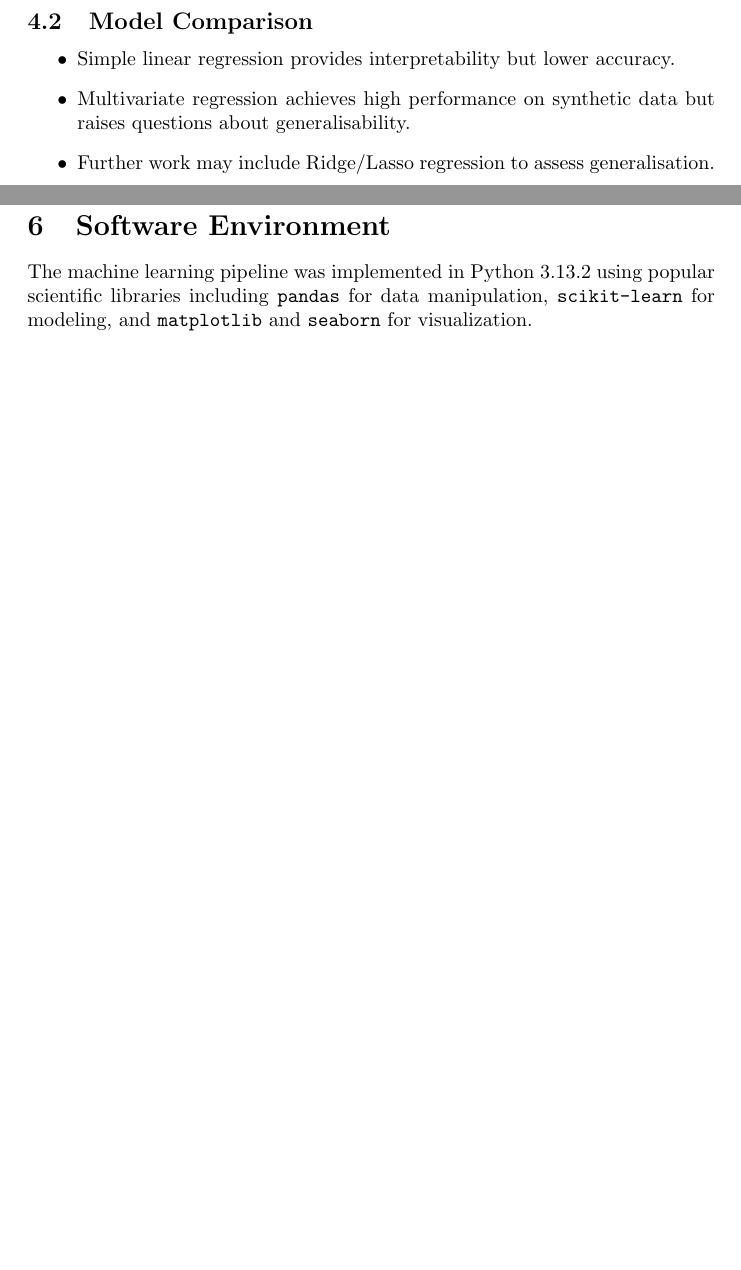
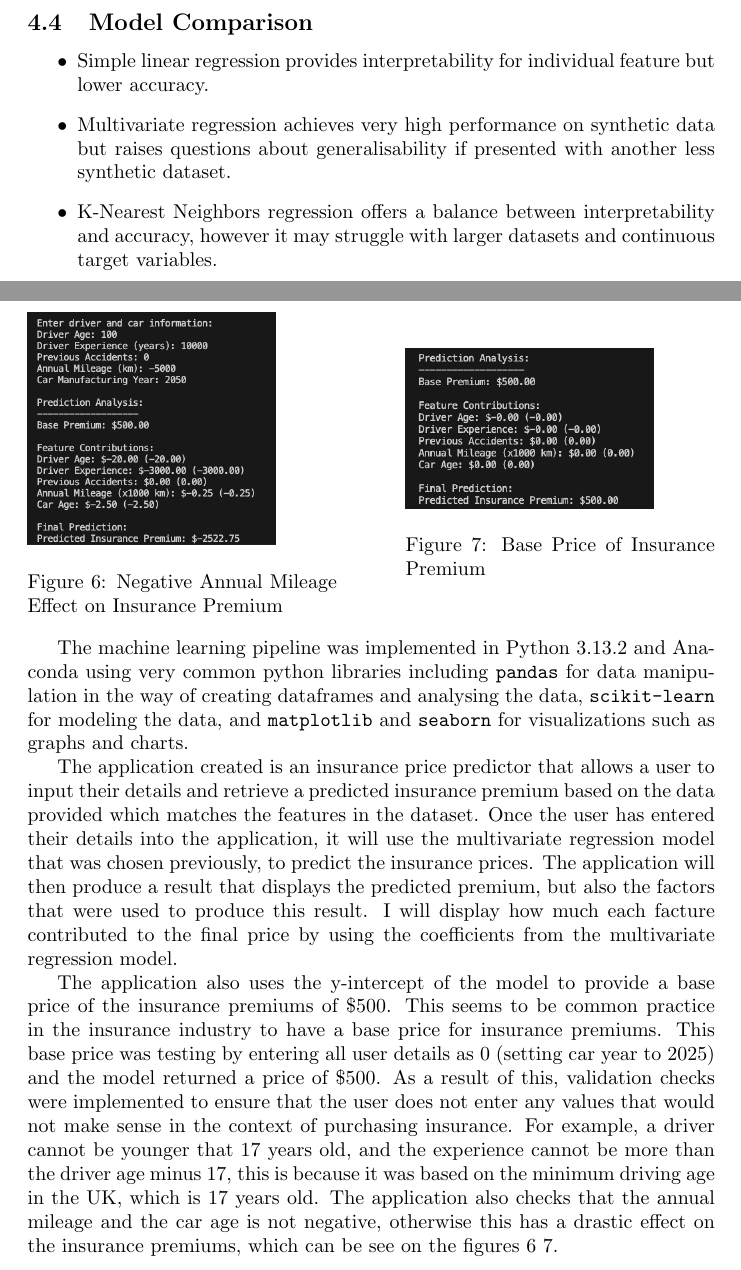
Before and after one commit to tamasfried/CarInsuranceMLProject, a LaTeX paper (LaTex/main.tex): two parts of pages 7 and 8 of 12 before the commit and two parts of pages 8 and 9 of 13 after it, joined at a grey line, cut so that both start at the same text, the shorter picture padded with empty space. The pictures show the PDF file LaTex/main.pdf that the author committed with the source.

Commit message:
Software Environment and Application + added imaged

```diff
--- a/LaTex/main.tex
+++ b/LaTex/main.tex
@@ -92,11 +92,14 @@ where $\beta_0$ is the intercept and $\beta_i$ are the coefficients learned from
 \includegraphics[width=0.8\textwidth]{age_insurance_LR.png}
 \caption{Regression Line: Driver Age vs Insurance Premium}\label{fig:regression_age}
 \end{figure}
-In the above figure \ref{fig:regression_age}, the relationship between driver age and insurance premium is shown. Although the data is not prefectly linear, it does show a trend that as the driver age increases, the insurance premium decreases.This aligns with the negative correlation seen in the heatmap.
-
+In the above figure \ref{fig:regression_age}, the relationship between driver age and insurance premium is shown. Although the data is not perfectly linear, it does show a trend that as the driver age increases, the insurance premium decreases.This aligns with the negative correlation seen in the heatmap. The R2 score for this model was 57.19\% which indicates that 57\% of of the price variance in insurance premiums can be explained by the age of the driver. This is a fairly low score for a linear regressions model, however this is to be expected as it is commonly known that there are many factors that can affect the price of car insurance premiums.
+\subsection{Multivariate Regression}
 \begin{figure}[h]
 \centering
 \includegraphics[width=0.8\textwidth]{actual_vs_predicted.png}
 \caption{Actual vs Predicted Premiums (Multivariate Model)}\label{fig:multivariate_regression}
 \end{figure}
 
+Multivariate regression is just like the simple linear regression, however, it uses multiple features to predict the target variable. In this model, it was trained on all of the features in the dataset, minus 'Vehicle Manufacturing Year' as this was not required due to the fact that 'Vehicle Age' in years was already included. The X values used included: 'Driver Age', 'Driver Experience', 'Previous Accidents', 'Annual Mileage (x1000 km)', and 'Car Age'. The model was once again trained using the \texttt{scikit-learn} model\cite{scikit_LR}. In the above figure \ref{fig:multivariate_regression}, the actual insurance prices are plotted against the predicted insurance prices. The model unusually predicts the prices perfectly, with an R squared score of 1.0, meaning that the model was 100\% correct in all of it's predictions. This indicated that the dataset being used may have been artificially generated using a similar model, or that the dataset is just too small to be able to generalise. Either way, the perfect score of this model makes it an obvious choice for the model to use for the application.
+
+\newpage
@@ -103,19 +111,38 @@ In the above figure \ref{fig:regression_age}, the relationship between driver ag
+\includegraphics[width=0.8\textwidth]{knn_regression.png}
+\caption{K-Nearest Neighbors Regression Results}\label{fig:knn_regression}
+\end{figure}
+
+K-Nearest neighbors (KNN) is a model that predicts the target variable based on the average of it's "Nearest Neighbors", hence the name. This model is useful for clustering data into groups, however it is not as useful for predicting a continuous value such as insurance premiums. However, it is still worth testing to see how it may perform against the other models. The model show in figure \ref{fig:knn_regression} shows that the model has a Mean Squared Error (MSE) of 1.35, which is a fairly low score in terms of MSE. This, along with the R squared score of 0.96 does still indicate that the model is fairly accurate, however it is not as accurate as the perfect multivariate regression model.
+
 \subsection{Model Comparison}
 
 \begin{itemize}
-\item Simple linear regression provides interpretability but lower accuracy.
-\item Multivariate regression achieves high performance on synthetic data but raises questions about generalisability.
-\item Further work may include Ridge/Lasso regression to assess generalisation.
+\item Simple linear regression provides interpretability for individual feature but lower accuracy.
+\item Multivariate regression achieves very high performance on synthetic data but raises questions about generalisability if presented with another less synthetic dataset.
+\item K-Nearest Neighbors regression offers a balance between interpretability and accuracy, however it may struggle with larger datasets and continuous target variables.
 \end{itemize}
 
 \newpage
-\section{Software Environment}
+\section{Software Environment \& Application}
 
+\begin{figure}[h]
+\centering
+    \begin{minipage}{0.45\textwidth}
+        \includegraphics[width=0.8\textwidth]{negative_price.png}
+        \caption{Negative Annual Mileage Effect on Insurance Premium}\label{fig:negative_mileage}
+    \end{minipage}
+    \hfill
+    \begin{minipage}{0.45\textwidth}
+        \includegraphics[width=0.8\textwidth]{base_price.png}
+        \caption{Base Price of Insurance Premium}\label{fig:base_price}
+    \end{minipage}
+\end{figure}
 
-\section{Software Environment}
+The machine learning pipeline was implemented in Python 3.13.2 and Anaconda using very common python libraries including \texttt{pandas} for data manipulation in the way of creating dataframes and analysing the data, \texttt{scikit-learn} for modeling the data, and \texttt{matplotlib} and \texttt{seaborn} for visualizations such as graphs and charts.
 
-The machine learning pipeline was implemented in Python 3.13.2 using popular scientific libraries including \texttt{pandas} for data manipulation, \texttt{scikit-learn} for modeling, and \texttt{matplotlib} and \texttt{seaborn} for visualization.
+The application created is an insurance price predictor that allows a user to input their details and retrieve a predicted insurance premium based on the data provided which matches the features in the dataset. Once the user has entered their details into the application, it will use the multivariate regression model that was chosen previously, to predict the insurance prices. The application will then produce a result that displays the predicted premium, but also the factors that were used to produce this result. I will display how much each facture contributed to the final price by using the coefficients from the multivariate regression model.
 
+The application also uses the y-intercept of the model to provide a base price of the insurance premiums of \$500. This seems to be common practice in the insurance industry to have a base price for insurance premiums. This base price was testing by entering all user details as 0 (setting car year to 2025) and the model returned a price of \$500. As a result of this, validation checks were implemented to ensure that the user does not enter any values that would not make sense in the context of purchasing insurance. For example, a driver cannot be younger that 17 years old, and the experience cannot be more than the driver age minus 17, this is because it was based on the minimum driving age in the UK, which is 17 years old. The application also checks that the annual mileage and the car age is not negative, otherwise this has a drastic effect on the insurance premiums, which can be see on the figures \ref{fig:negative_mileage} \ref{fig:base_price}.
 
 
 \newpage
```
Also changed, not shown: LaTex/KNN_Regression.png (added), LaTex/actual_vs_predicted.png, LaTex/base_price.png (added), LaTex/main.pdf, LaTex/negative_price.png (added), LaTex/main.tex (5 more changed lines), 10 other files.
